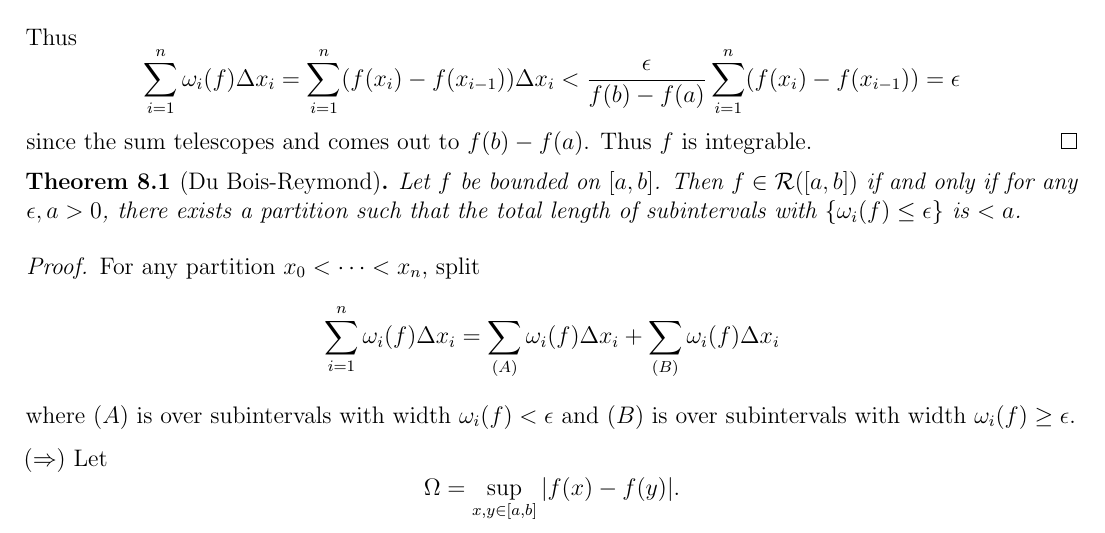
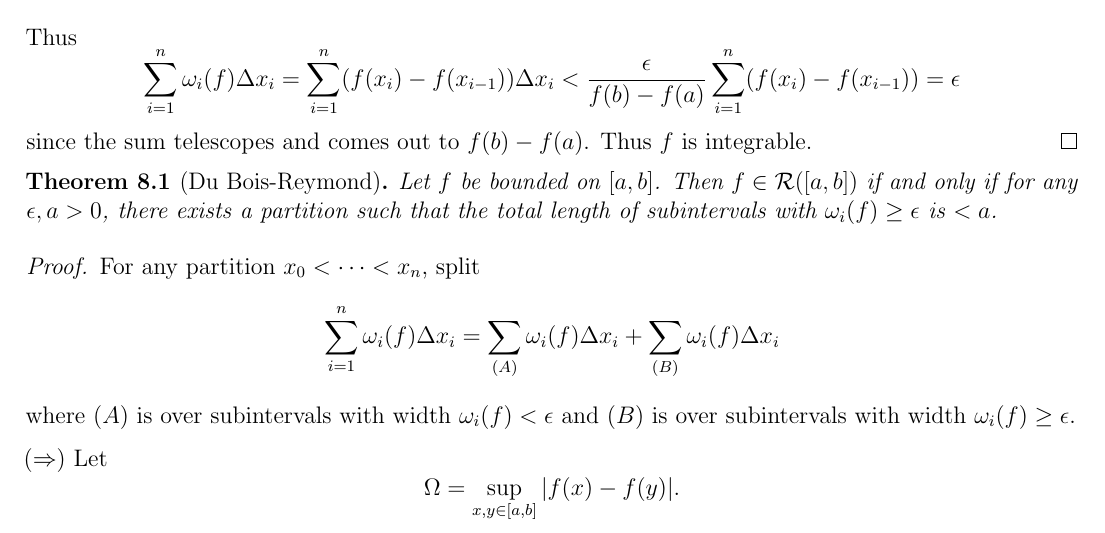
Before and after one commit to TheToasterMonster/gt-math4318-notes, a LaTeX book (master.tex, which reads lectures/lecture08.tex): part of page 32 of 35, cut so that both start at the same text. Compiled offline with pdfLaTeX.

Commit message:
fixed a typo in lecture 8

```diff
--- a/lectures/lecture08.tex
+++ b/lectures/lecture08.tex
@@ -36,7 +36,7 @@
   if and only if for any $\epsilon, a > 0$,
   there exists a partition such that
   the total length of subintervals with
-  $\{\omega_i(f) \le \epsilon\}$ is $< a$.
+  $\omega_i(f) \ge \epsilon$ is $< a$.
 \end{theorem}
 
 \begin{proof}
```
Also changed, not shown: master.pdf.
